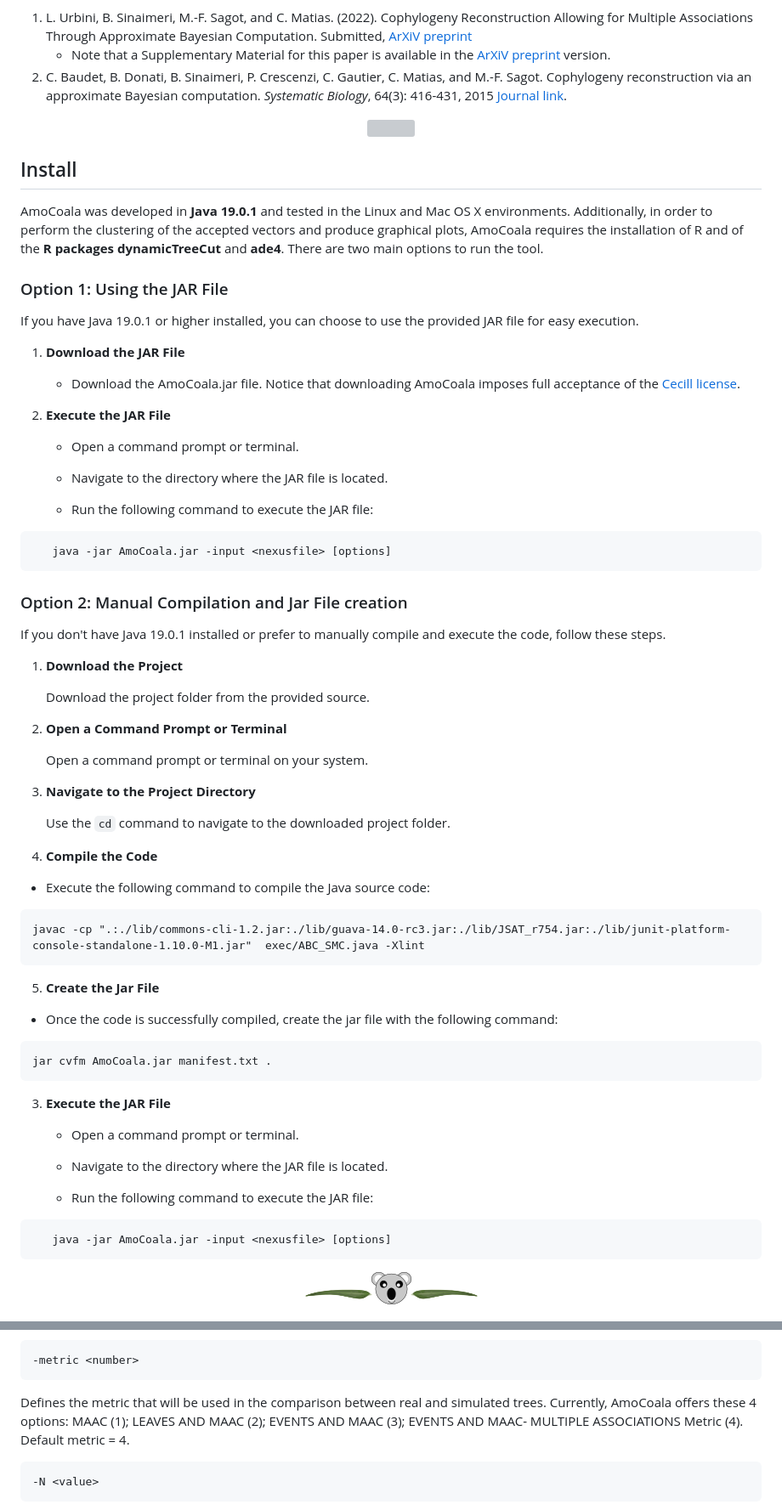
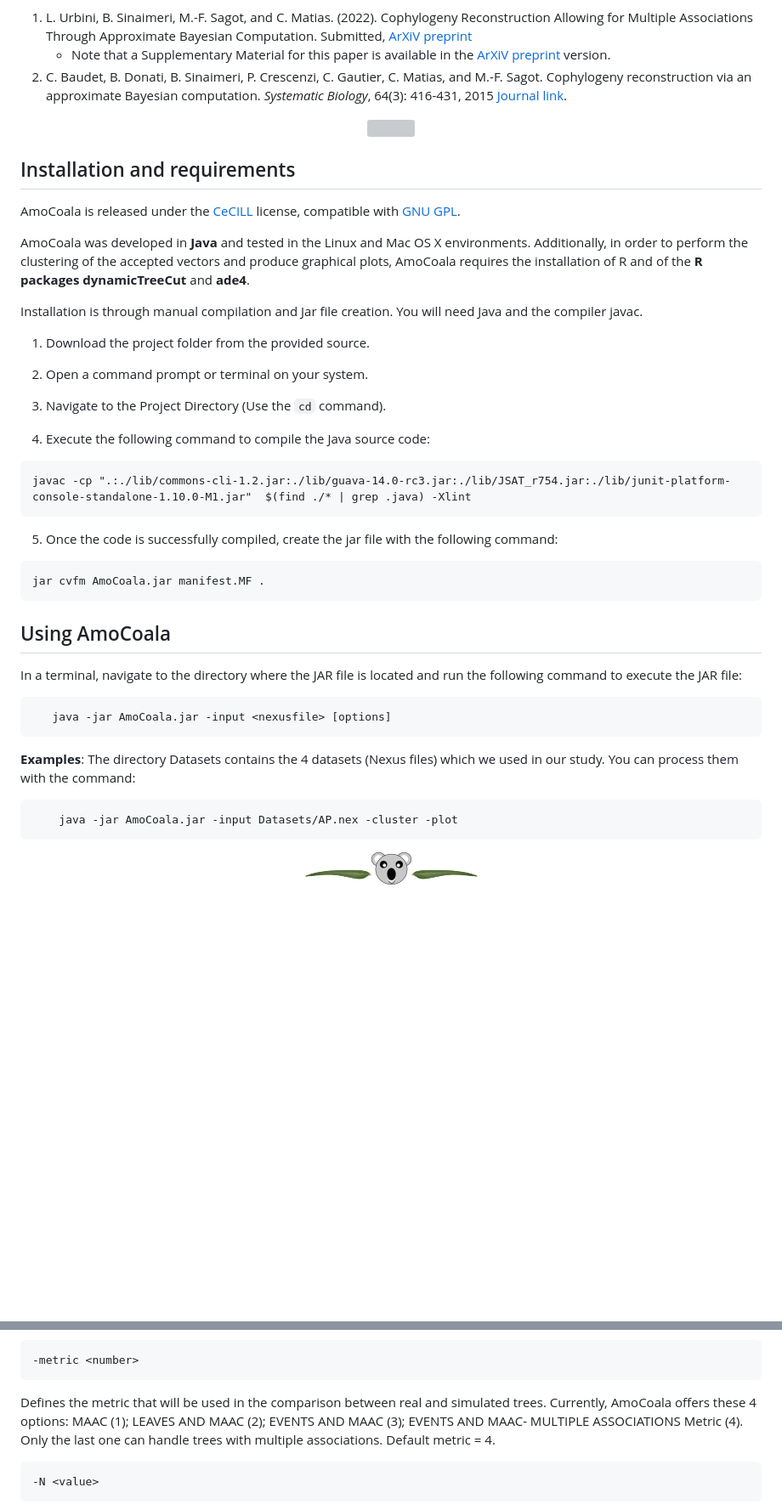
Before and after one commit to sinaimeri/AmoCoala, a Markdown page: README.md, 2 parts joined by grey strips. Shown: that part at 85% size. Rendered like a GitHub page; blank space fills up the shorter version; grey boxes are pictures that could not be loaded.

````diff
--- a/README.md
+++ b/README.md
@@ -14,73 +14,44 @@ For more details about our methodology, please refer to our papers:
 <img title="AmoCoale" alt="" src="docs/images/hr.png">
 </p>
 
-## Install
+## Installation and requirements
 
-AmoCoala was developed in **Java 19.0.1** and tested in the Linux and Mac OS X environments. Additionally, in order to perform the clustering of the accepted vectors and produce graphical plots, AmoCoala requires the installation of R and of the **R packages dynamicTreeCut** and **ade4**.
-There are two main options to run the tool.
+AmoCoala is released under the  [CeCILL](http://www.cecill.info/) license, compatible with [GNU GPL](http://www.gnu.org/licenses/gpl-3.0.html).
 
-### Option 1: Using the JAR File
-If you have Java 19.0.1 or higher installed, you can choose to use the provided JAR file for easy execution.
+AmoCoala was developed in **Java** and tested in the Linux and Mac OS X environments. Additionally, in order to perform the clustering of the accepted vectors and produce graphical plots, AmoCoala requires the installation of R and of the **R packages dynamicTreeCut** and **ade4**.
 
-1. **Download the JAR File**
-  	- Download the AmoCoala.jar file. Notice that downloading AmoCoala imposes full acceptance of the [Cecill license](http://www.cecill.info/licences/Licence_CeCILL_V2-en.txt).
+Installation is through manual compilation and Jar file creation. You will need Java and the compiler javac.
 
-3. **Execute the JAR File**
 
-	- Open a command prompt or terminal.
+1. Download the project folder from the provided source.
 
-	- Navigate to the directory where the JAR file is located.
+2. Open a command prompt or terminal on your system.
 
-	- Run the following command to execute the JAR file:
+3. Navigate to the Project Directory (Use the `cd` command).
+
+4. Execute the following command to compile the Java source code:
+
+```
+javac -cp ".:./lib/commons-cli-1.2.jar:./lib/guava-14.0-rc3.jar:./lib/JSAT_r754.jar:./lib/junit-platform-console-standalone-1.10.0-M1.jar"  $(find ./* | grep .java) -Xlint
+```
+
+5. Once the code is successfully compiled, create the jar file with the following command:
+
+```
+jar cvfm AmoCoala.jar manifest.MF .
+```
+
+## Using AmoCoala
+
+In a terminal, navigate to the directory where the JAR file is located and run the following command to execute the JAR file:
 ```
    java -jar AmoCoala.jar -input <nexusfile> [options]
 ```
 
-
-### Option 2: Manual Compilation and Jar File creation
-
-If you don't have Java 19.0.1 installed or prefer to manually compile and execute the code, follow these steps.
-
-1. **Download the Project**
-
-   Download the project folder from the provided source.
-
-2. **Open a Command Prompt or Terminal**
-
-   Open a command prompt or terminal on your system.
-
-3. **Navigate to the Project Directory**
-
-   Use the `cd` command to navigate to the downloaded project folder.
-
-4. **Compile the Code**
-
-- Execute the following command to compile the Java source code:
-
- ```
-javac -cp ".:./lib/commons-cli-1.2.jar:./lib/guava-14.0-rc3.jar:./lib/JSAT_r754.jar:./lib/junit-platform-console-standalone-1.10.0-M1.jar"  exec/ABC_SMC.java -Xlint
+**Examples**: The directory Datasets contains the 4 datasets (Nexus files) which we used in our study. You can process them with the command:
 ```
-
-5. **Create the Jar File**
-
-- Once the code is successfully compiled, create the jar file with the following command:
-
+    java -jar AmoCoala.jar -input Datasets/AP.nex -cluster -plot
 ```
-jar cvfm AmoCoala.jar manifest.txt .
-```
-
-3. **Execute the JAR File**
-
-	- Open a command prompt or terminal.
-
-	- Navigate to the directory where the JAR file is located.
-
-	- Run the following command to execute the JAR file:
-```
-   java -jar AmoCoala.jar -input <nexusfile> [options]
-```
-
-
 
 <p align="center">
 <img title="AmoCoale" alt="" src="images/hr.png">
@@ -153,7 +124,7 @@ Defines the multiplier value that is used to compute the maximum number of trees
 Default value = 5.
 
 	-metric <number>
-Defines the metric that will be used in the comparison between real and simulated trees. Currently, AmoCoala offers these 4 options: MAAC (1);     LEAVES AND MAAC (2);    EVENTS AND MAAC (3); EVENTS AND MAAC- MULTIPLE ASSOCIATIONS Metric (4).
+Defines the metric that will be used in the comparison between real and simulated trees. Currently, AmoCoala offers these 4 options: MAAC (1);     LEAVES AND MAAC (2);    EVENTS AND MAAC (3); EVENTS AND MAAC- MULTIPLE ASSOCIATIONS Metric (4).  Only the last one can handle trees with multiple associations.
 Default metric = 4.
 
 	-N <value>
````
Also changed, not shown: other parts of README.md (+5 -53 lines).
